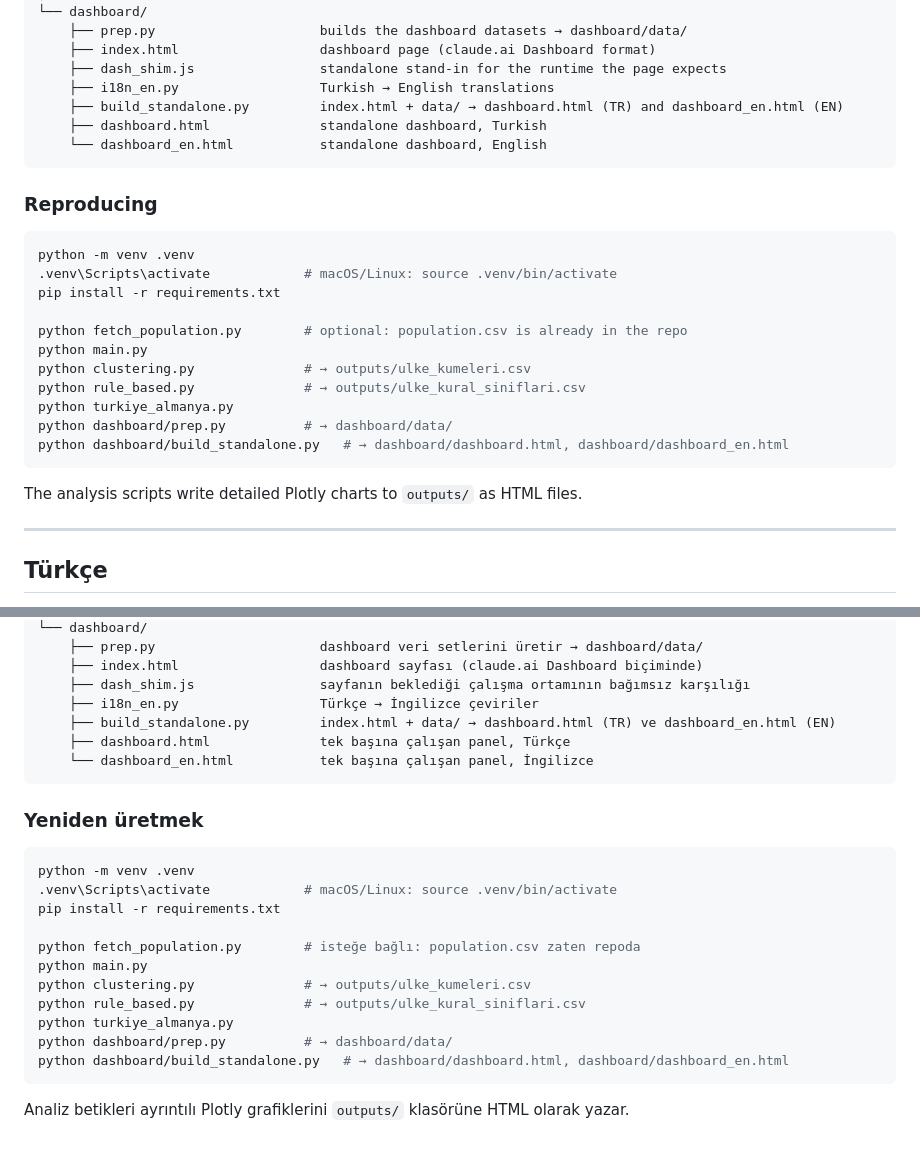
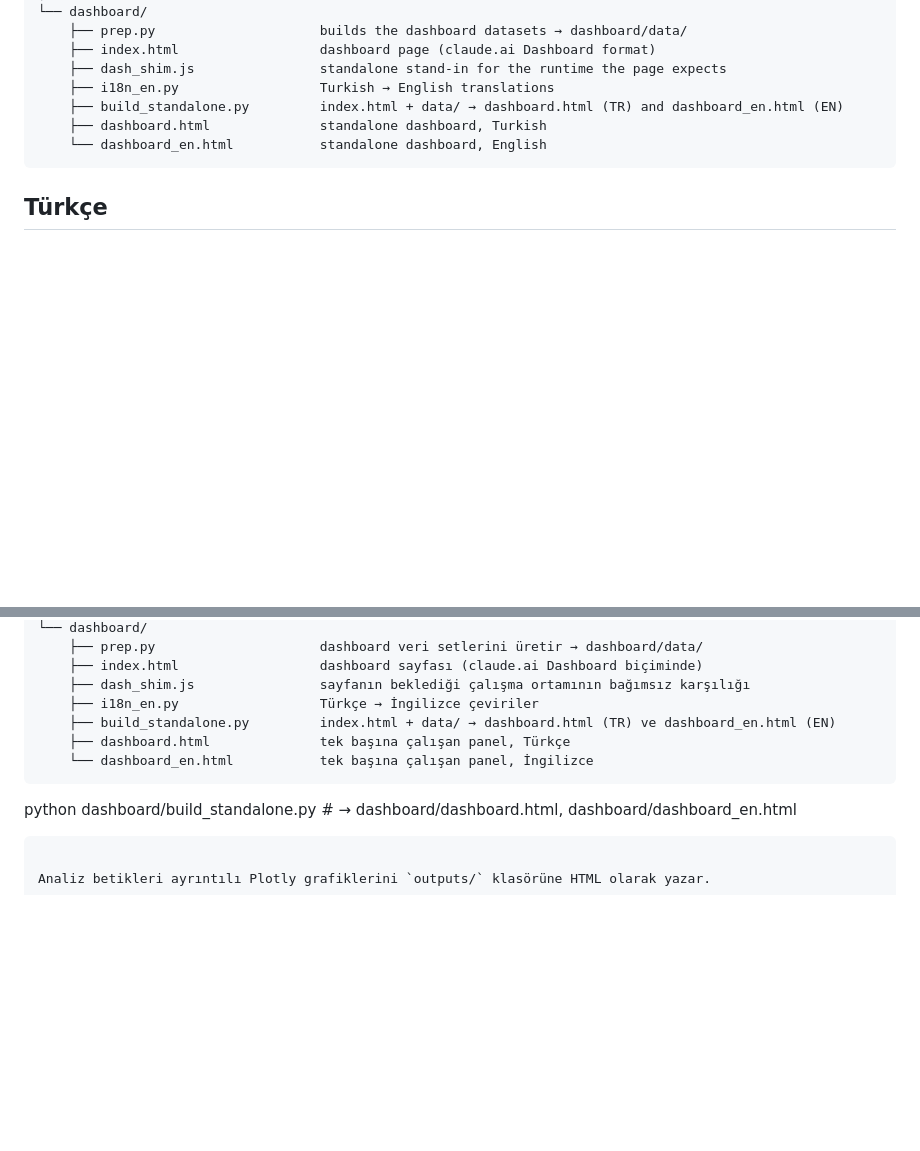
Before and after one commit to furkangunal/Migration, a Markdown page: README.md, 2 parts joined by grey strips. Drawn GitHub-style; blank space fills up the shorter version.

````diff
--- a/README.md
+++ b/README.md
@@ -59,26 +59,6 @@ The `presentations/` folder holds the slide decks for this project as PDFs: *Mig
     └── dashboard_en.html           standalone dashboard, English
 ```
 
-### Reproducing
-
-```bash
-python -m venv .venv
-.venv\Scripts\activate            # macOS/Linux: source .venv/bin/activate
-pip install -r requirements.txt
-
-python fetch_population.py        # optional: population.csv is already in the repo
-python main.py
-python clustering.py              # → outputs/ulke_kumeleri.csv
-python rule_based.py              # → outputs/ulke_kural_siniflari.csv
-python turkiye_almanya.py
-python dashboard/prep.py          # → dashboard/data/
-python dashboard/build_standalone.py   # → dashboard/dashboard.html, dashboard/dashboard_en.html
-```
-
-The analysis scripts write detailed Plotly charts to `outputs/` as HTML files.
-
----
-
 ## Türkçe
 
 Dünya Bankası'nın ülke bazında net göç tahminleri (5 yıllık dönemler, 1962–2012) üzerine keşifsel analiz. Proje iki sınıflandırma yöntemi (k-means ve kural tabanlı) ve etkileşimli bir dashboard içeriyor.
@@ -130,19 +110,6 @@ Bir sekmeye doğrudan bağlantı verilebilir, örneğin `dashboard.html#ulkeler`
     └── dashboard_en.html           tek başına çalışan panel, İngilizce
 ```
 
-### Yeniden üretmek
-
-```bash
-python -m venv .venv
-.venv\Scripts\activate            # macOS/Linux: source .venv/bin/activate
-pip install -r requirements.txt
-
-python fetch_population.py        # isteğe bağlı: population.csv zaten repoda
-python main.py
-python clustering.py              # → outputs/ulke_kumeleri.csv
-python rule_based.py              # → outputs/ulke_kural_siniflari.csv
-python turkiye_almanya.py
-python dashboard/prep.py          # → dashboard/data/
 python dashboard/build_standalone.py   # → dashboard/dashboard.html, dashboard/dashboard_en.html
 ```
 
````
